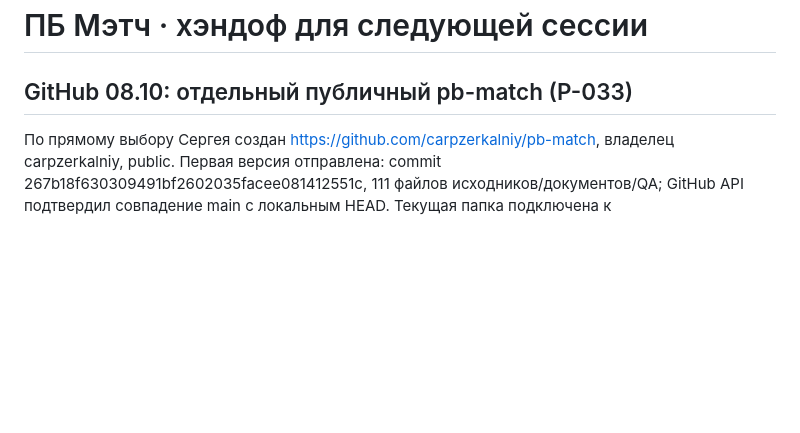
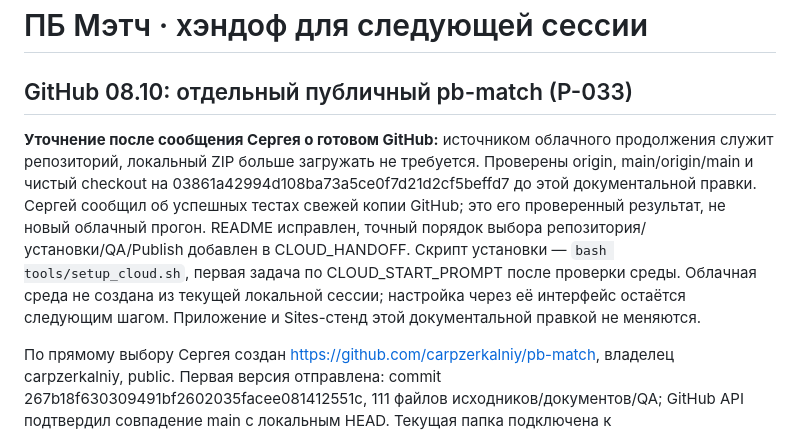
Before and after one commit to carpzerkalniy/pb-match, a Markdown page: HANDOFF.md, the part around the change. Drawn GitHub-style; blank space fills up the shorter version.

```diff
--- a/HANDOFF.md
+++ b/HANDOFF.md
@@ -1,6 +1,8 @@
 # ПБ Мэтч · хэндоф для следующей сессии
 
 ## GitHub 08.10: отдельный публичный pb-match (P-033)
+
+**Уточнение после сообщения Сергея о готовом GitHub:** источником облачного продолжения служит репозиторий, локальный ZIP больше загружать не требуется. Проверены origin, main/origin/main и чистый checkout на 03861a42994d108ba73a5ce0f7d21d2cf5beffd7 до этой документальной правки. Сергей сообщил об успешных тестах свежей копии GitHub; это его проверенный результат, не новый облачный прогон. README исправлен, точный порядок выбора репозитория/установки/QA/Publish добавлен в CLOUD_HANDOFF. Скрипт установки — `bash tools/setup_cloud.sh`, первая задача по CLOUD_START_PROMPT после проверки среды. Облачная среда не создана из текущей локальной сессии; настройка через её интерфейс остаётся следующим шагом. Приложение и Sites-стенд этой документальной правкой не меняются.
 
 По прямому выбору Сергея создан https://github.com/carpzerkalniy/pb-match, владелец carpzerkalniy, public. Первая версия отправлена: commit 267b18f630309491bf2602035facee081412551c, 111 файлов исходников/документов/QA; GitHub API подтвердил совпадение main с локальным HEAD. Текущая папка подключена к origin=https://github.com/carpzerkalniy/pb-match.git, main отслеживает origin/main. Из публикации исключены сырые outputs, исторические снимки docs/sources (сохранён README-перечень), материалы общей памяти, реальные .env и зависимости node_modules. Всё исключённое остаётся локально. Проверен точный Git index: известных сигнатур секретов не найдено, содержимое не выводилось; 13 Python-тестов, syntax demo.js и verify 98 экранов проходят. SHA256 original-hub прежний. Приложение/живой Sites не менялись, облачный QA не запускался. Последующий документальный commit фиксирует этот проверенный результат; актуальный HEAD получать из GitHub.
 
```
Also changed, not shown: README.md (+1 -1 lines), docs/CLOUD_HANDOFF.md (+11 -0 lines).
